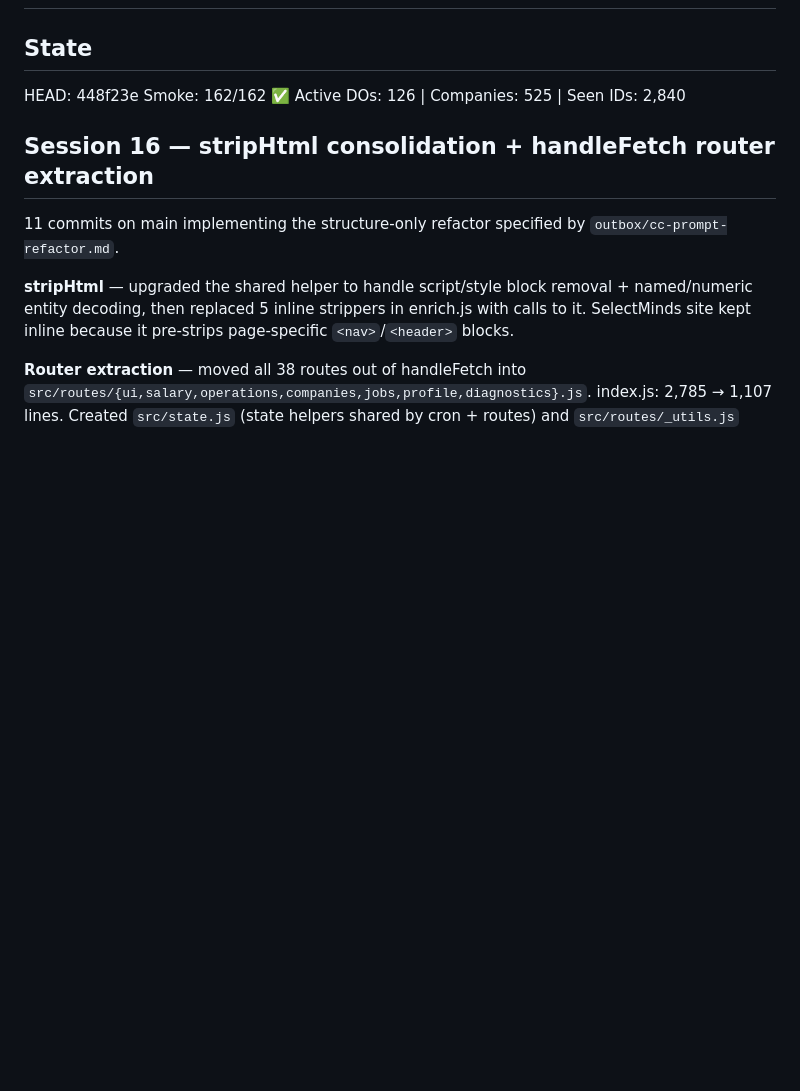
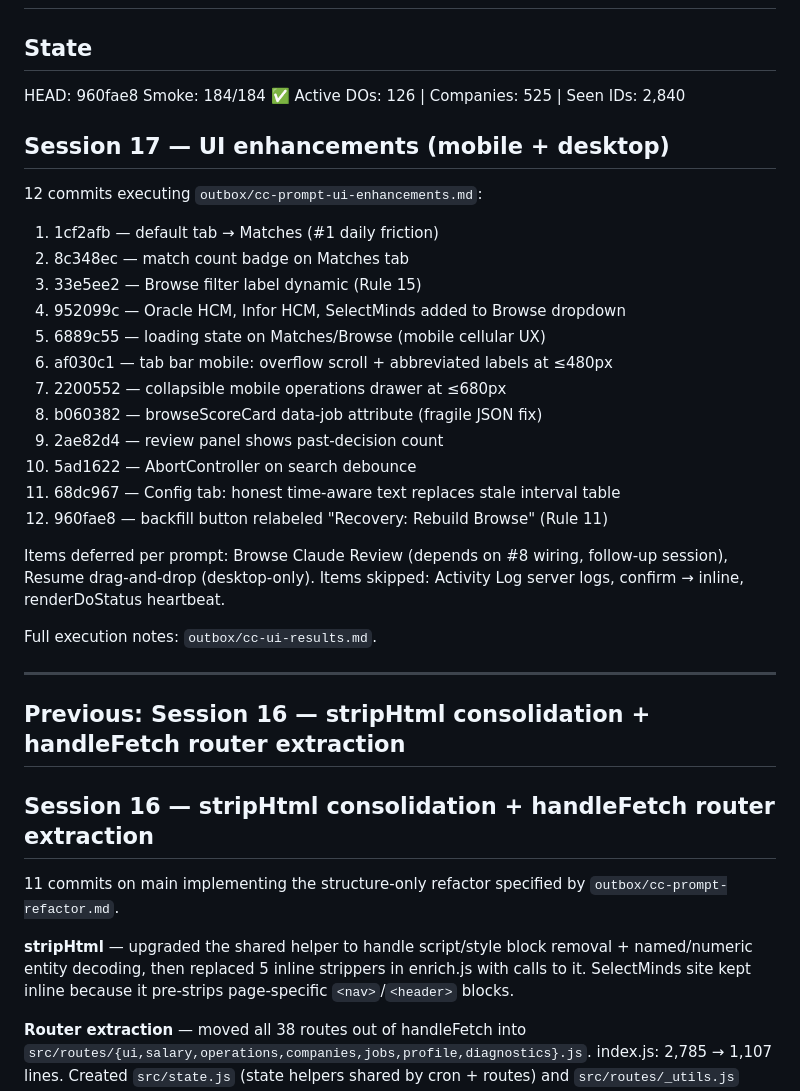
Before and after one commit to jeffunglesbee-create/stat, a Markdown page: HANDOFF.md, the part around one of its changes. Rendered like a GitHub page; blank space fills up the shorter version.

Commit message:
feat: UI results [skip ci]

```diff
--- a/HANDOFF.md
+++ b/HANDOFF.md
@@ -2,8 +2,34 @@
 
 ## State
-HEAD: 448f23e
-Smoke: 162/162 ✅
+HEAD: 960fae8
+Smoke: 184/184 ✅
 Active DOs: 126 | Companies: 525 | Seen IDs: 2,840
+
+## Session 17 — UI enhancements (mobile + desktop)
+
+12 commits executing `outbox/cc-prompt-ui-enhancements.md`:
+1. 1cf2afb — default tab → Matches (#1 daily friction)
+2. 8c348ec — match count badge on Matches tab
+3. 33e5ee2 — Browse filter label dynamic (Rule 15)
+4. 952099c — Oracle HCM, Infor HCM, SelectMinds added to Browse dropdown
+5. 6889c55 — loading state on Matches/Browse (mobile cellular UX)
+6. af030c1 — tab bar mobile: overflow scroll + abbreviated labels at ≤480px
+7. 2200552 — collapsible mobile operations drawer at ≤680px
+8. b060382 — browseScoreCard data-job attribute (fragile JSON fix)
+9. 2ae82d4 — review panel shows past-decision count
+10. 5ad1622 — AbortController on search debounce
+11. 68dc967 — Config tab: honest time-aware text replaces stale interval table
+12. 960fae8 — backfill button relabeled "Recovery: Rebuild Browse" (Rule 11)
+
+Items deferred per prompt: Browse Claude Review (depends on #8 wiring,
+follow-up session), Resume drag-and-drop (desktop-only). Items skipped:
+Activity Log server logs, confirm → inline, renderDoStatus heartbeat.
+
+Full execution notes: `outbox/cc-ui-results.md`.
+
+---
+
+## Previous: Session 16 — stripHtml consolidation + handleFetch router extraction
 
 ## Session 16 — stripHtml consolidation + handleFetch router extraction
 
```
Also changed, not shown: other parts of HANDOFF.md (+1 -1 lines), outbox/cc-ui-results.md (added, +94 -0 lines).
